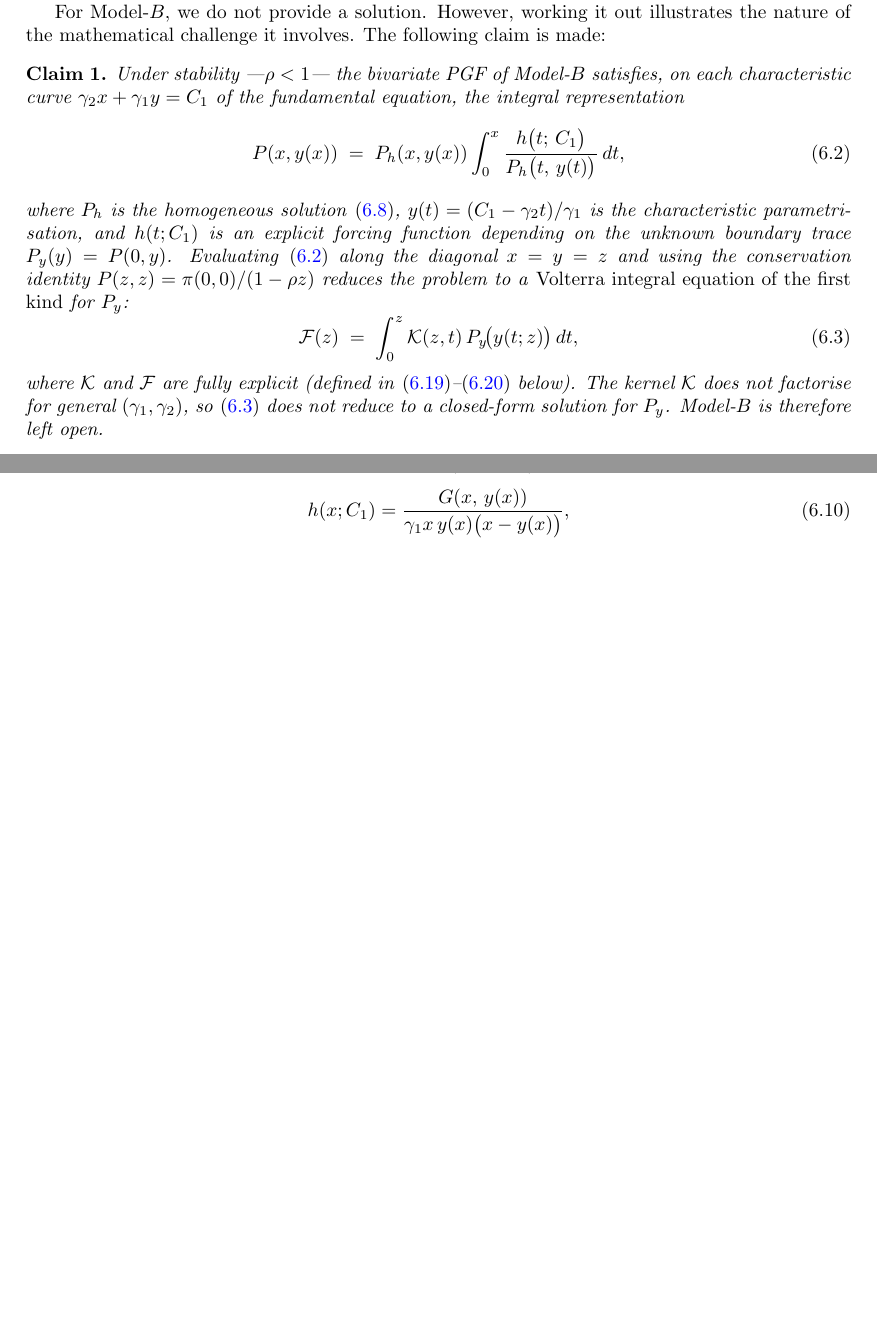
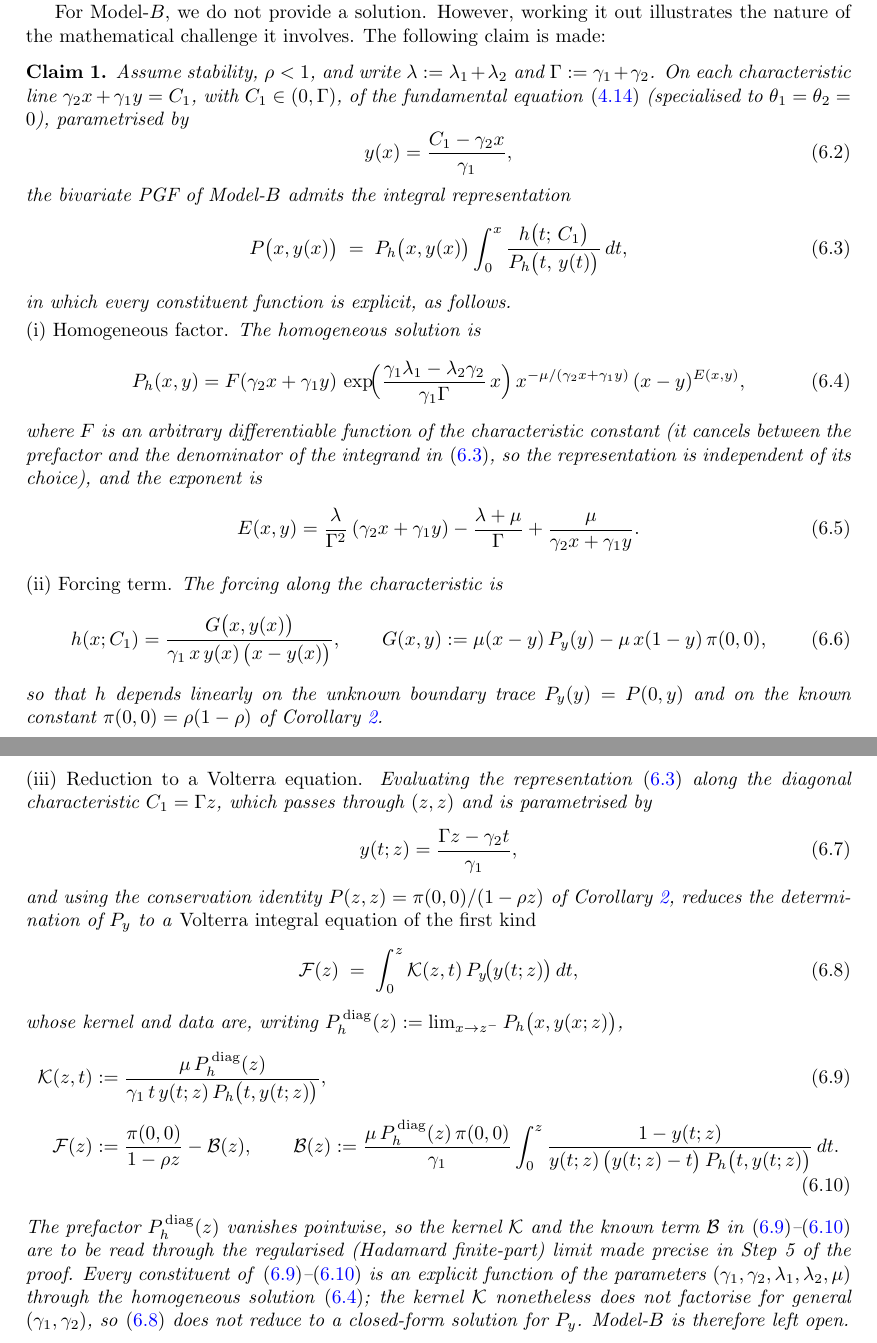
Before and after one commit to M-M-Vic/M-Thesis---Notes, a LaTeX paper (main.tex, which reads chapters/07_model_b.tex): two parts of pages 41 and 44 of 98 before the commit and two parts of pages 41 and 42 of 99 after it, joined at a grey line, cut so that both start at the same text, the shorter picture padded with empty space. Compiled offline with pdfLaTeX.

Commit message:
Model-B: make Volterra claim self-contained with all nested definitions
State Claim (clm:B:volterra) with every constituent function defined inline
and labelled, instead of forward-referencing equations buried in its proof:
- characteristic parametrisation y(x) (eq:B:ychar) and diagonal y(t;z) (eq:B:ydiag)
- homogeneous solution P_h (eq:B:Ph) and its exponent E (eq:B:E)
- forcing h and inhomogeneity G (eq:B:hdef)
- Volterra kernel K (eq:B:kernel), data F and known term B (eq:B:Fdef)

The proof now derives these and refers back to the claim's labels rather than
redefining them. Removed the resulting duplicate labels (eq:B:E, eq:B:Ph,
eq:B:hdef, eq:B:Gdef, eq:B:kernel, eq:B:rhs) and repointed cross-references.
Fixed a pre-existing broken \eqref{eq:B:Pxx} in Step 5. Compiles clean.

Co-Authored-By: Claude Opus 4.8 <noreply@anthropic.com>

```diff
--- a/chapters/07_model_b.tex
+++ b/chapters/07_model_b.tex
@@ -29,29 +29,90 @@ The proof follows immediately by setting $x=y=z$ in the fundamental equation for
 
 For Model-$B$, we do not provide a solution. However, working it out illustrates the nature of the mathematical challenge it involves. The following claim is made:
 \begin{claim}\label{clm:B:volterra}
-    Under stability —$\rho<1$— the bivariate PGF of Model-$B$ satisfies, on each
-    characteristic curve $\gamma_2 x + \gamma_1 y = C_1$ of the fundamental equation,
-    the integral representation
+    Assume stability, $\rho<1$, and write $\lambda:=\lambda_1+\lambda_2$ and
+    $\Gamma:=\gamma_1+\gamma_2$. On each characteristic line
+    $\gamma_2 x+\gamma_1 y=C_1$, with $C_1\in(0,\Gamma)$, of the fundamental
+    equation~\eqref{eq:gen:fundamental_equation} (specialised to
+    $\theta_1=\theta_2=0$), parametrised by
     \begin{equation}
-        P(x,y(x)) \;=\; P_h(x,y(x))\int_{0}^{x}
+        y(x)=\frac{C_1-\gamma_2 x}{\gamma_1},
+        \label{eq:B:ychar}
+    \end{equation}
+    the bivariate PGF of Model-$B$ admits the integral representation
+    \begin{equation}
+        P\bigl(x,y(x)\bigr) \;=\; P_h\bigl(x,y(x)\bigr)\int_{0}^{x}
         \frac{h\bigl(t;\,C_1\bigr)}{P_h\bigl(t,\,y(t)\bigr)}\,dt,
         \label{eq:B:integral_rep}
     \end{equation}
-    where $P_h$ is the homogeneous solution~\eqref{eq:B:Ph}, $y(t)=(C_1-\gamma_2 t)/\gamma_1$
-    is the characteristic parametrisation, and $h(t;C_1)$ is an explicit forcing
-    function depending on the unknown boundary trace $P_y(y)=P(0,y)$.
-    Evaluating~\eqref{eq:B:integral_rep} along the diagonal $x=y=z$ and using the
-    conservation identity $P(z,z)=\pi(0,0)/(1-\rho z)$ reduces the problem to a
-    \emph{Volterra integral equation of the first kind} for $P_y$:
+    in which every constituent function is explicit, as follows.
+
+    \smallskip\noindent\emph{(i)~Homogeneous factor.} The homogeneous solution is
+    \begin{equation}
+        P_h(x,y)=F(\gamma_2 x+\gamma_1 y)\,
+        \exp\!\Bigl(\frac{\gamma_1\lambda_1-\lambda_2\gamma_2}{\gamma_1\Gamma}\,x\Bigr)\,
+        x^{-\mu/(\gamma_2 x+\gamma_1 y)}\,
+        (x-y)^{E(x,y)},
+        \label{eq:B:Ph}
+    \end{equation}
+    where $F$ is an arbitrary differentiable function of the characteristic
+    constant (it cancels between the prefactor and the denominator of the integrand
+    in~\eqref{eq:B:integral_rep}, so the representation is independent of its
+    choice), and the exponent is
+    \begin{equation}
+        E(x,y)=\frac{\lambda}{\Gamma^{2}}\,(\gamma_2 x+\gamma_1 y)
+        -\frac{\lambda+\mu}{\Gamma}
+        +\frac{\mu}{\gamma_2 x+\gamma_1 y}.
+        \label{eq:B:E}
+    \end{equation}
+
+    \smallskip\noindent\emph{(ii)~Forcing term.} The forcing along the
+    characteristic is
+    \begin{equation}
+        h(x;C_1)=\frac{G\bigl(x,y(x)\bigr)}{\gamma_1\,x\,y(x)\,\bigl(x-y(x)\bigr)},
+        \qquad
+        G(x,y):=\mu(x-y)\,P_y(y)-\mu\,x(1-y)\,\pi(0,0),
+        \label{eq:B:hdef}
+    \end{equation}
+    so that $h$ depends linearly on the unknown boundary trace $P_y(y)=P(0,y)$ and
+    on the known constant $\pi(0,0)=\rho(1-\rho)$ of Corollary~\ref{cor:B:pi00}.
+
+    \smallskip\noindent\emph{(iii)~Reduction to a Volterra equation.} Evaluating
+    the representation~\eqref{eq:B:integral_rep} along the diagonal characteristic
+    $C_1=\Gamma z$, which passes through $(z,z)$ and is parametrised by
+    \begin{equation}
+        y(t;z)=\frac{\Gamma z-\gamma_2 t}{\gamma_1},
+        \label{eq:B:ydiag}
+    \end{equation}
+    and using the conservation identity $P(z,z)=\pi(0,0)/(1-\rho z)$ of
+    Corollary~\ref{cor:B:pi00}, reduces the determination of $P_y$ to a
+    \emph{Volterra integral equation of the first kind}
     \begin{equation}
         \mathcal{F}(z) \;=\; \int_0^z \mathcal{K}(z,t)\,P_y\!\bigl(y(t;z)\bigr)\,dt,
         \label{eq:B:volterra}
     \end{equation}
-    where $\mathcal{K}$ and $\mathcal{F}$ are fully explicit
-    (defined in~\eqref{eq:B:kernel}--\eqref{eq:B:rhs} below). The kernel
-    $\mathcal{K}$ does not factorise for general $(\gamma_1,\gamma_2)$,
-    so~\eqref{eq:B:volterra} does not reduce to a closed-form solution for $P_y$.
-    Model-$B$ is therefore left open.
+    whose kernel and data are, writing
+    $P_h^{\,\mathrm{diag}}(z):=\lim_{x\to z^-}P_h\bigl(x,y(x;z)\bigr)$,
+    \begin{align}
+        \mathcal{K}(z,t)&:=\frac{\mu\,P_h^{\,\mathrm{diag}}(z)}
+            {\gamma_1\,t\,y(t;z)\,P_h\bigl(t,y(t;z)\bigr)},
+        \label{eq:B:kernel}\\[4pt]
+        \mathcal{F}(z)&:=\frac{\pi(0,0)}{1-\rho z}-\mathcal{B}(z),
+        \qquad
+        \mathcal{B}(z):=\frac{\mu\,P_h^{\,\mathrm{diag}}(z)\,\pi(0,0)}{\gamma_1}
+            \int_0^z\frac{1-y(t;z)}
+            {y(t;z)\,\bigl(y(t;z)-t\bigr)\,P_h\bigl(t,y(t;z)\bigr)}\,dt.
+        \label{eq:B:Fdef}
+    \end{align}
+    The prefactor $P_h^{\,\mathrm{diag}}(z)$ vanishes pointwise, so the kernel
+    $\mathcal{K}$ and the known term $\mathcal{B}$ in~\eqref{eq:B:kernel}--\eqref{eq:B:Fdef}
+    are to be read through the regularised (Hadamard finite-part) limit made
+    precise in Step~5 of the proof. Every constituent
+    of~\eqref{eq:B:kernel}--\eqref{eq:B:Fdef} is an explicit function of the
+    parameters $(\gamma_1,\gamma_2,\lambda_1,\lambda_2,\mu)$ through the
+    homogeneous solution~\eqref{eq:B:Ph}; the kernel $\mathcal{K}$ nonetheless does
+    not factorise for general $(\gamma_1,\gamma_2)$, so~\eqref{eq:B:volterra} does
+    not reduce to a closed-form solution for $P_y$. Model-$B$ is therefore left
+    open.
 \end{claim}
 
 \begin{proof}[Proof of Claim~\ref{clm:B:volterra}]
@@ -287,10 +348,3 @@ reduces the PDE to the first-order linear ODE (for fixed $C_1$)
     \frac{dP}{dx} = f(x;C_1)\,P + h(x;C_1),
     \label{eq:B:ode_char}
 \end{equation}
-where the coefficient $f$ and the forcing term $h$ are
-\begin{align}
-    f(x;C_1) &= -\frac{A(x,\,y(x))}{\gamma_1 x\bigl(x-y(x)\bigr)},
-    \nonumber\\[4pt]
-    h(x;C_1) &= \frac{G(x,\,y(x))}{\gamma_1 x\,y(x)\bigl(x-y(x)\bigr)},
-    \label{eq:B:hdef}
-\end{align}
```
Also changed, not shown: main.pdf, chapters/07_model_b.tex (69 more changed lines).
